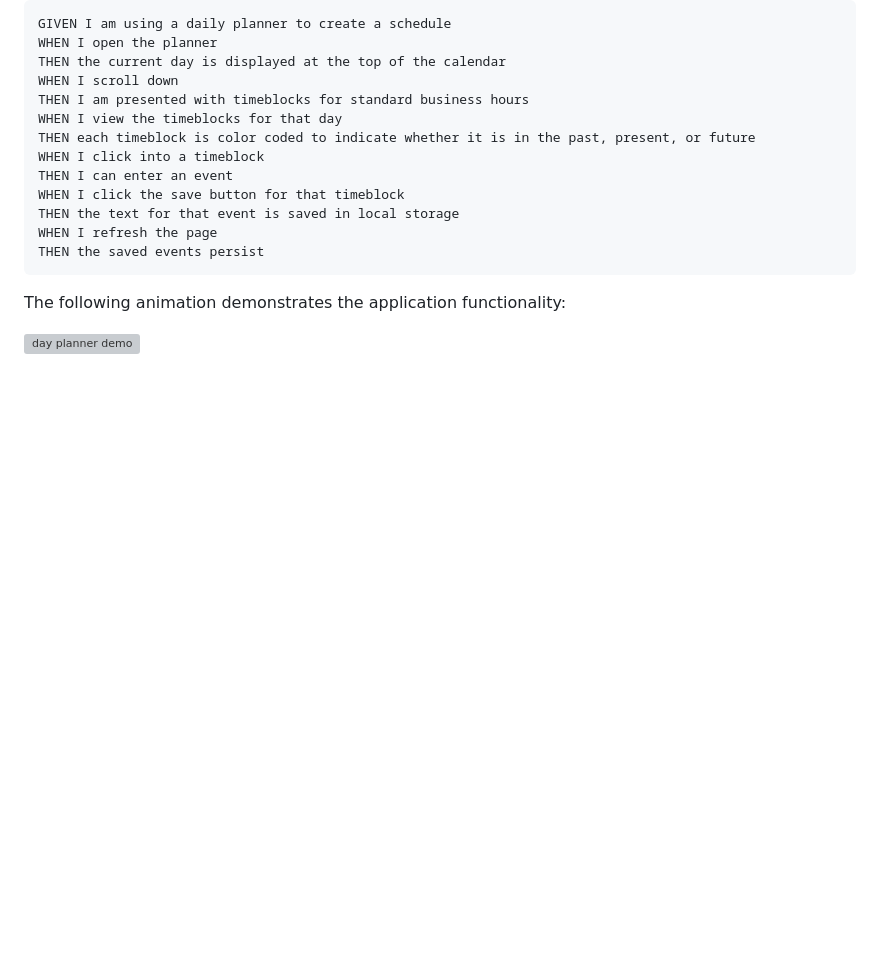
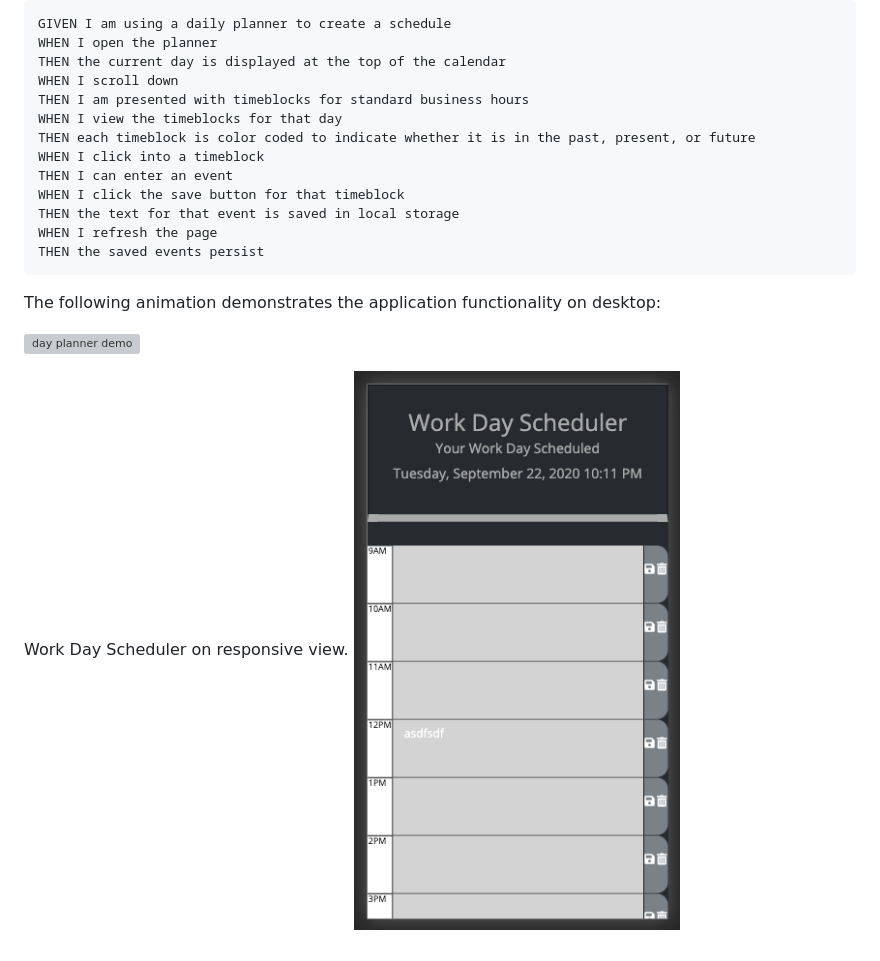
Before and after one commit to giocordova20/work-day-scheduler, a Markdown page: README.md, the part around the change. Rendered like a GitHub page; pictures changed too: Assets/WorkDayScheduleResponsive.png (added); blank space fills up the shorter version; grey boxes are pictures that could not be loaded.

Commit message:
added a screnshot for responsive and updated the README.md

````diff
--- a/README.md
+++ b/README.md
@@ -30,6 +30,9 @@ WHEN I refresh the page
 THEN the saved events persist
 ```
 
-The following animation demonstrates the application functionality:
+The following animation demonstrates the application functionality on desktop:
 
 ![day planner demo](./Assets/WorkDayScheduler.gif)
+
+Work Day Scheduler on responsive view.
+![day planner responsive](./Assets/WorkDayScheduleResponsive.png)
````
Also changed, not shown: 2 other files.
